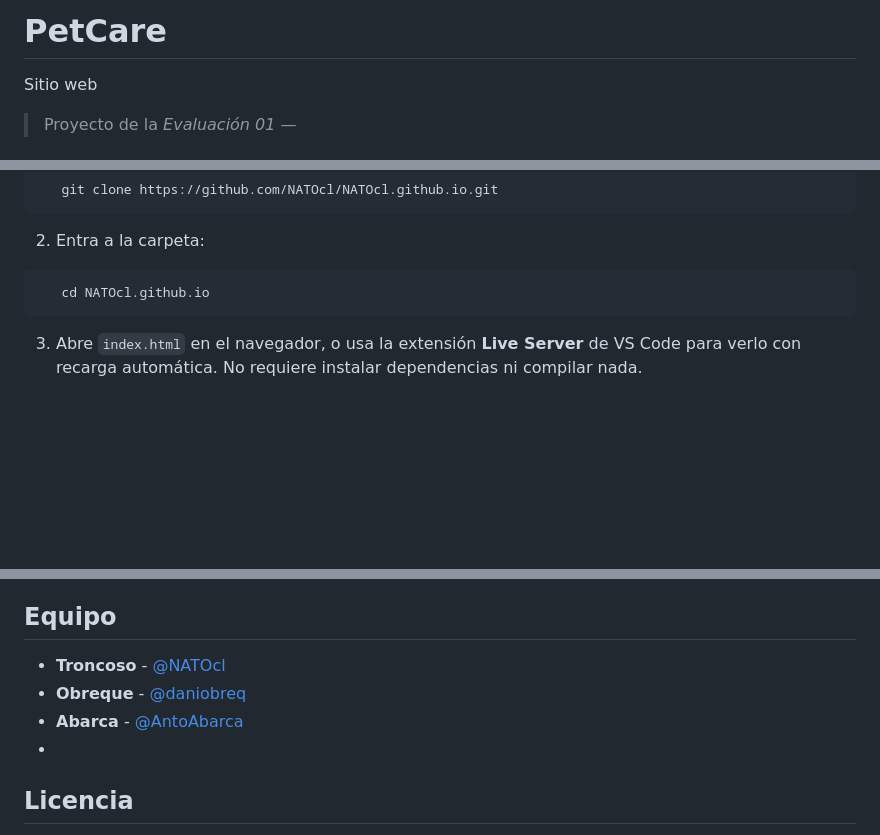
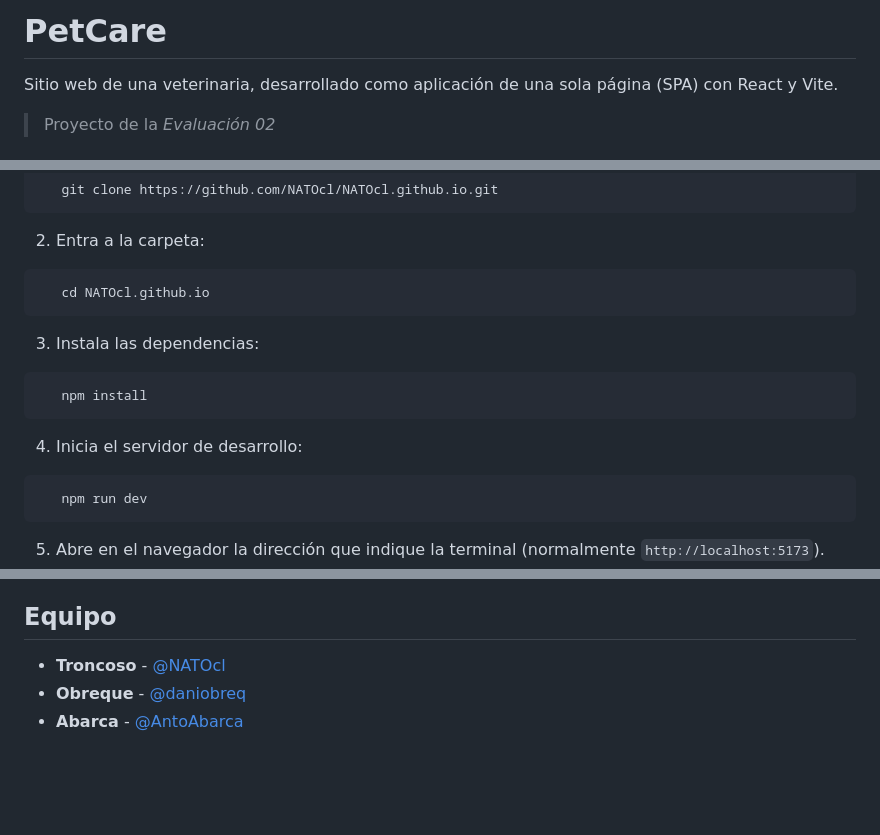
Before and after one commit to NATOcl/NATOcl.github.io, a Markdown page: README.md, 3 parts joined by grey strips. Rendered like a GitHub page; blank space fills up the shorter version.

````diff
--- a/README.md
+++ b/README.md
@@ -1,6 +1,6 @@
-#  PetCare
+# PetCare
 
-Sitio web
+Sitio web de una veterinaria, desarrollado como aplicación de una sola página (SPA) con React y Vite.
 
-> Proyecto de la *Evaluación 01* —
+> Proyecto de la *Evaluación 02*
 
@@ -70,6 +89,13 @@ NATOcl.github.io/
 ```bash
    cd NATOcl.github.io
 ```
-3. Abre `index.html` en el navegador, o usa la extensión **Live Server** de VS Code para verlo con recarga automática.
-No requiere instalar dependencias ni compilar nada.
+3. Instala las dependencias:
+```bash
+   npm install
+```
+4. Inicia el servidor de desarrollo:
+```bash
+   npm run dev
+```
+5. Abre en el navegador la dirección que indique la terminal (normalmente `http://localhost:5173`).
 
@@ -77,8 +102,7 @@ No requiere instalar dependencias ni compilar nada.
 
 ## Equipo
+
 - **Troncoso** - [@NATOcl](https://github.com/NATOcl)
 - **Obreque** - [@daniobreq](https://github.com/daniobreq)
 - **Abarca** - [@AntoAbarca](https://github.com/AntoAbarca)
--
-##  Licencia
 
````
Also changed, not shown: other parts of README.md (+60 -40 lines).
